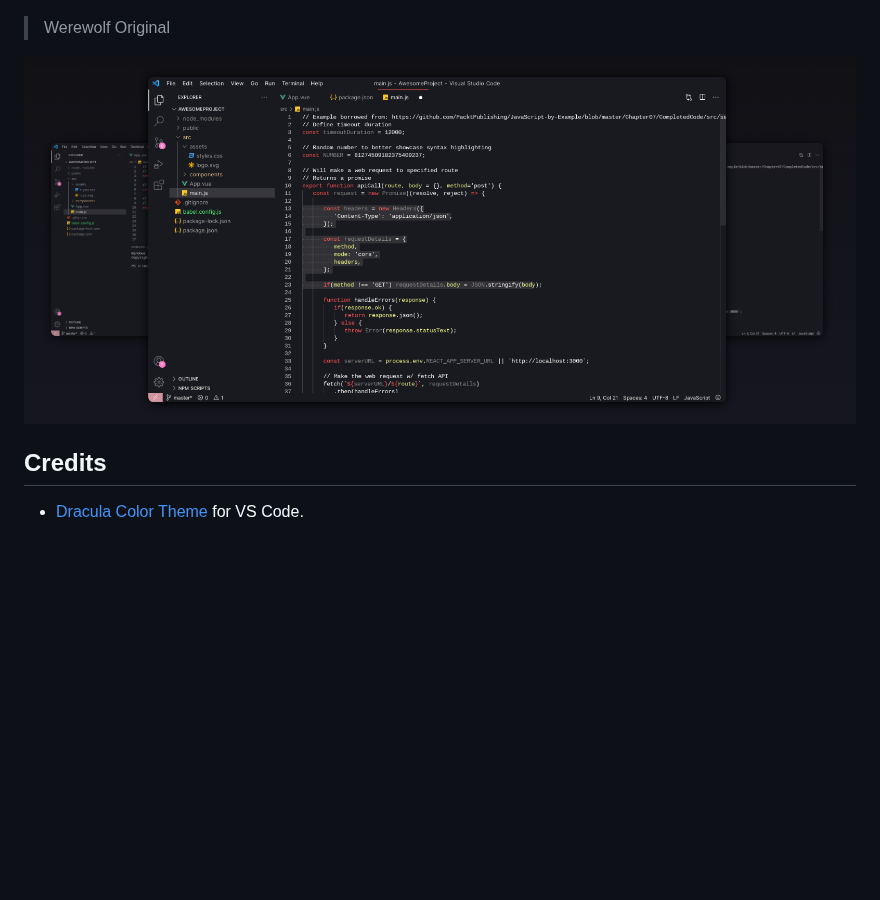
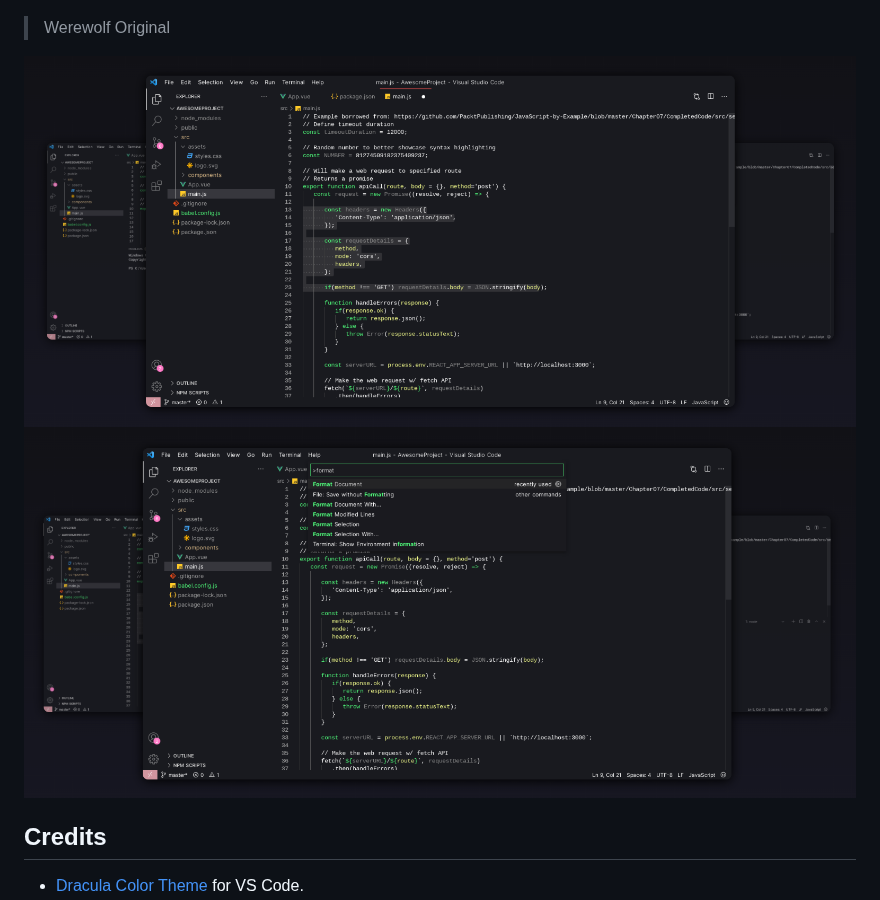
Before and after one commit to JohnnyRei/werewolf-official, a Markdown page: README.md, the part around the change. Rendered like a GitHub page; pictures changed too: assets/werewolf.png, assets/werewolf2.png (added); blank space fills up the shorter version.

Commit message:
assets update v0.12.0

```diff
--- a/README.md
+++ b/README.md
@@ -7,6 +7,7 @@
 > Werewolf Original
 >
 ![This is Werewolf Theme](./assets/werewolf.png)
+![This is Werewolf Theme](./assets/werewolf2.png)
 
 ## Credits
 
```
